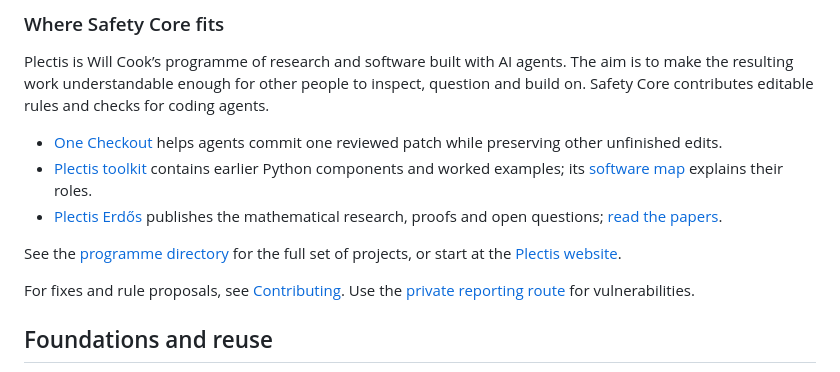
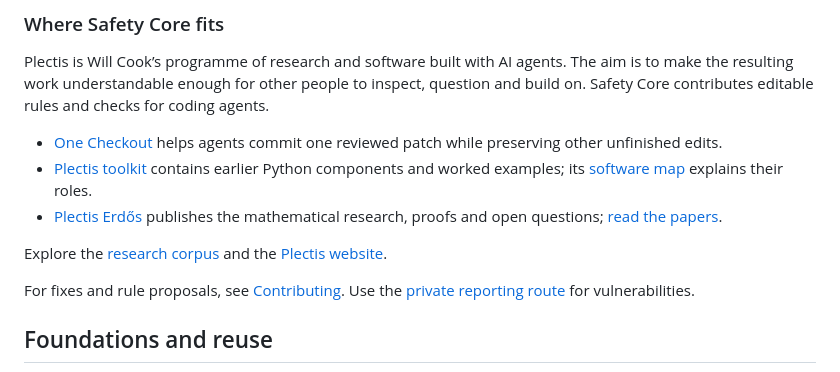
Before and after one commit to wcook04/safety-core, a Markdown page: README.md, the part around the change. Drawn GitHub-style.

Commit message:
Link programme context to the existing research landing page

```diff
--- a/README.md
+++ b/README.md
@@ -181,7 +181,7 @@ Plectis is Will Cook’s programme of research and software built with AI agents
 - [Plectis toolkit](https://github.com/wcook04/plectis) contains earlier Python components and worked examples; its [software map](https://wcook04.github.io/plectis/docs/system-map.html) explains their roles.
 - [Plectis Erdős](https://github.com/wcook04/plectis-erdos) publishes the mathematical research, proofs and open questions; [read the papers](https://wcook04.github.io/plectis/maths/).
 
-See the [programme directory](https://github.com/wcook04/plectis-erdos#the-wider-plectis-programme) for the full set of projects, or start at the [Plectis website](https://wcook04.github.io/plectis/).
+Explore the [research corpus](https://github.com/wcook04/plectis-erdos) and the [Plectis website](https://wcook04.github.io/plectis/).
 
 For fixes and rule proposals, see [Contributing](CONTRIBUTING.md). Use the [private reporting route](SECURITY.md) for vulnerabilities.
 
```
